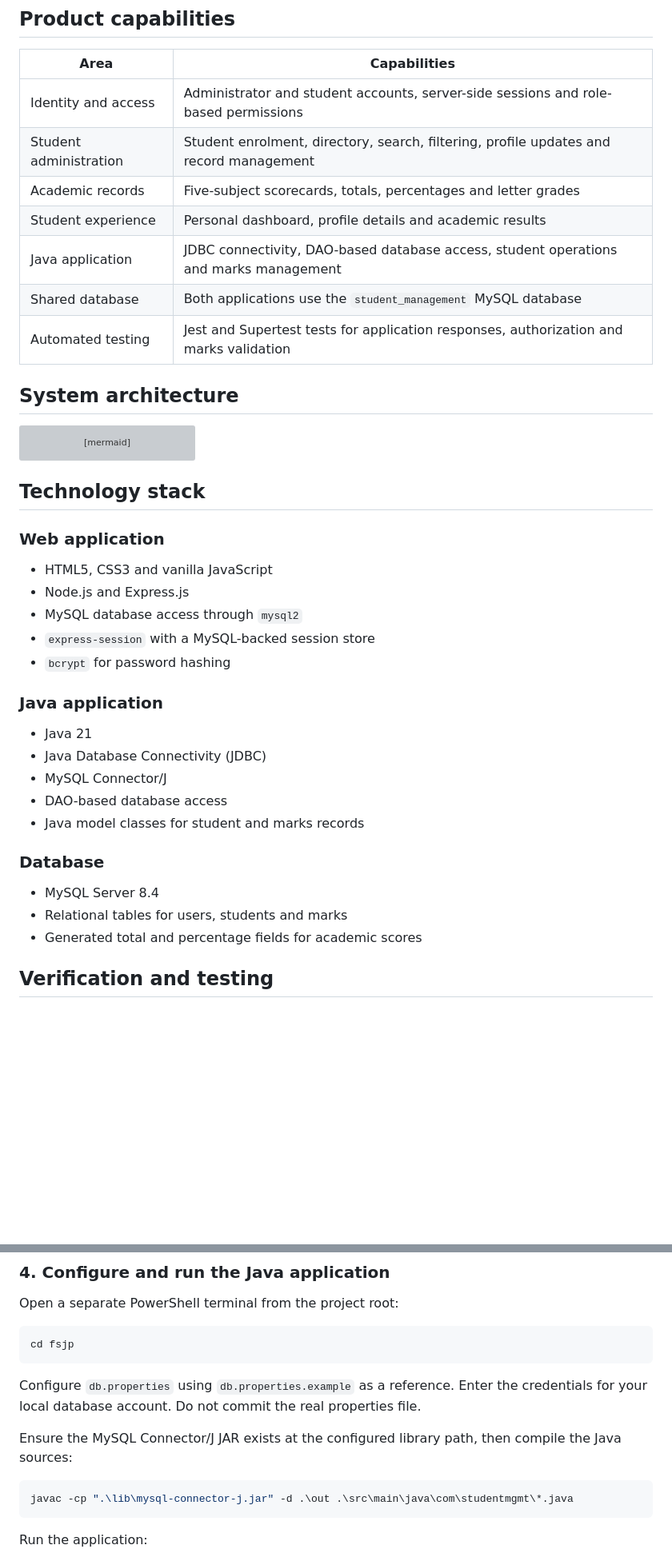
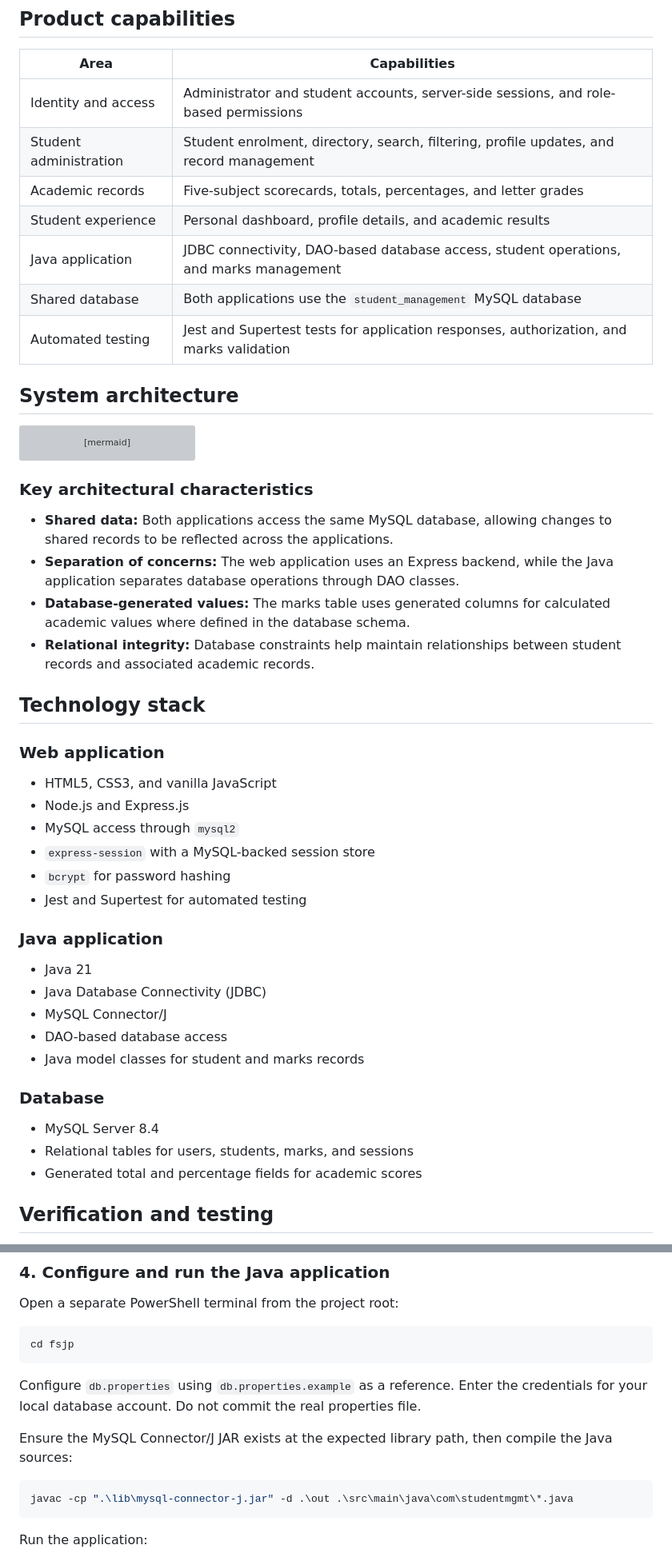
Before and after one commit to Rudra070707/EduManage-Global, a Markdown page: README.md, 2 parts joined by grey strips. Shown at 80% size. Drawn GitHub-style; blank space fills up the shorter version; grey boxes are pictures that could not be loaded.

````diff
--- a/README.md
+++ b/README.md
@@ -36,13 +65,13 @@ Both applications connect to the same MySQL database. Changes made through one a
 
 | Area | Capabilities |
 |---|---|
-| Identity and access | Administrator and student accounts, server-side sessions and role-based permissions |
-| Student administration | Student enrolment, directory, search, filtering, profile updates and record management |
-| Academic records | Five-subject scorecards, totals, percentages and letter grades |
-| Student experience | Personal dashboard, profile details and academic results |
-| Java application | JDBC connectivity, DAO-based database access, student operations and marks management |
+| Identity and access | Administrator and student accounts, server-side sessions, and role-based permissions |
+| Student administration | Student enrolment, directory, search, filtering, profile updates, and record management |
+| Academic records | Five-subject scorecards, totals, percentages, and letter grades |
+| Student experience | Personal dashboard, profile details, and academic results |
+| Java application | JDBC connectivity, DAO-based database access, student operations, and marks management |
 | Shared database | Both applications use the `student_management` MySQL database |
-| Automated testing | Jest and Supertest tests for application responses, authorization and marks validation |
+| Automated testing | Jest and Supertest tests for application responses, authorization, and marks validation |
 
 ## System architecture
 
@@ -68,15 +97,23 @@ flowchart TB
     JDBC <--> DB
 ```
 
+### Key architectural characteristics
+
+- **Shared data:** Both applications access the same MySQL database, allowing changes to shared records to be reflected across the applications.
+- **Separation of concerns:** The web application uses an Express backend, while the Java application separates database operations through DAO classes.
+- **Database-generated values:** The marks table uses generated columns for calculated academic values where defined in the database schema.
+- **Relational integrity:** Database constraints help maintain relationships between student records and associated academic records.
+
 ## Technology stack
 
 ### Web application
 
-- HTML5, CSS3 and vanilla JavaScript
+- HTML5, CSS3, and vanilla JavaScript
 - Node.js and Express.js
-- MySQL database access through `mysql2`
+- MySQL access through `mysql2`
 - `express-session` with a MySQL-backed session store
 - `bcrypt` for password hashing
+- Jest and Supertest for automated testing
 
 ### Java application
 
@@ -89,7 +126,7 @@ flowchart TB
 ### Database
 
 - MySQL Server 8.4
-- Relational tables for users, students and marks
+- Relational tables for users, students, marks, and sessions
 - Generated total and percentage fields for academic scores
 
 ## Verification and testing
@@ -194,7 +239,7 @@ cd fsjp
 
 Configure `db.properties` using `db.properties.example` as a reference. Enter the credentials for your local database account. Do not commit the real properties file.
 
-Ensure the MySQL Connector/J JAR exists at the configured library path, then compile the Java sources:
+Ensure the MySQL Connector/J JAR exists at the expected library path, then compile the Java sources:
 
 ```powershell
 javac -cp ".\lib\mysql-connector-j.jar" -d .\out .\src\main\java\com\studentmgmt\*.java
````
Also changed, not shown: other parts of README.md (+48 -10 lines), assets/screenshots/academic-marks.png (added), assets/screenshots/admin-dashboard.png (added), assets/screenshots/java-console.png (added), assets/screenshots/student-directory.png (added).
